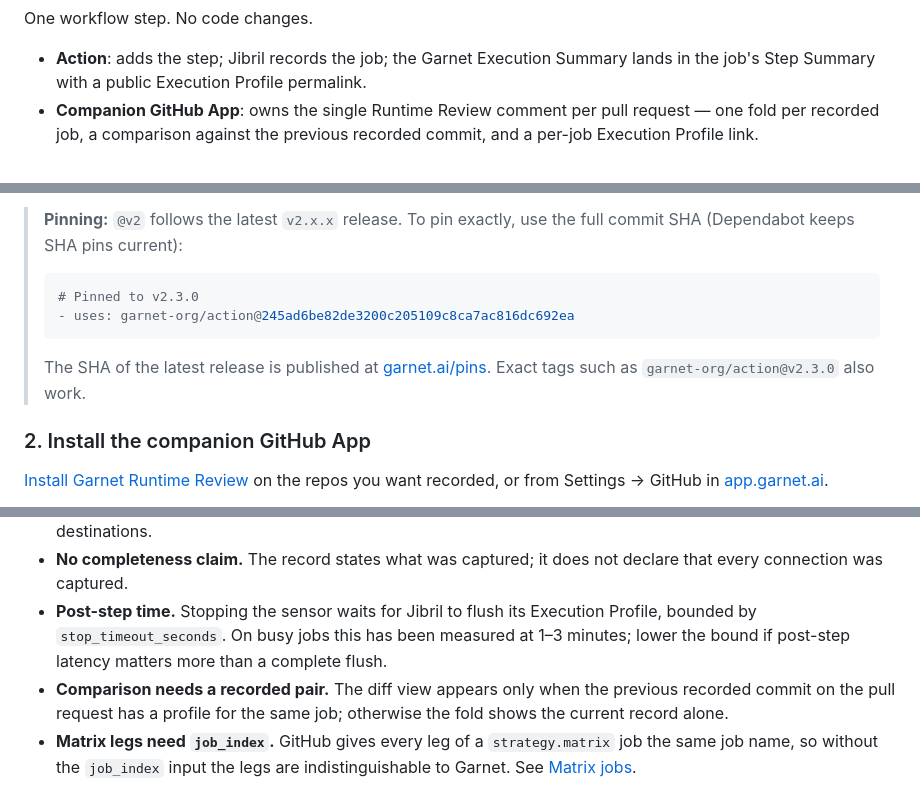
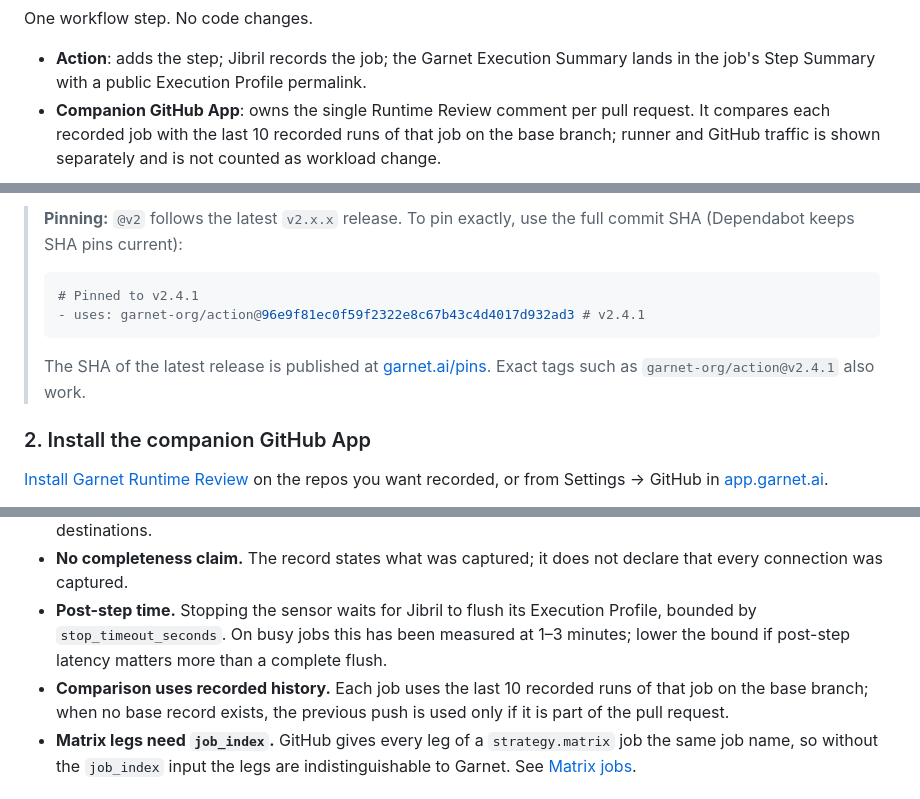
Before and after one commit to garnet-org/action, a Markdown page: README.md, 3 parts joined by grey strips. Drawn GitHub-style.

````diff
--- a/README.md
+++ b/README.md
@@ -31,5 +31,5 @@ Garnet runs [Jibril](https://github.com/garnet-org/jibril-releases), an eBPF sen
 One workflow step. No code changes.
 
 - **Action**: adds the step; Jibril records the job; the Garnet Execution Summary lands in the job's Step Summary with a public Execution Profile permalink.
-- **Companion GitHub App**: owns the single Runtime Review comment per pull request — one fold per recorded job, a comparison against the previous recorded commit, and a per-job Execution Profile link.
+- **Companion GitHub App**: owns the single Runtime Review comment per pull request. It compares each recorded job with the last 10 recorded runs of that job on the base branch; runner and GitHub traffic is shown separately and is not counted as workload change.
 
@@ -115,11 +111,11 @@ The workflow continues and the job is not marked failed either way.
 > **Pinning:** `@v2` follows the latest `v2.x.x` release. To pin exactly, use the full commit SHA (Dependabot keeps SHA pins current):
 >
 > ```yaml
-> # Pinned to v2.3.0
-> - uses: garnet-org/action@245ad6be82de3200c205109c8ca7ac816dc692ea
+> # Pinned to v2.4.1
+> - uses: garnet-org/action@96e9f81ec0f59f2322e8c67b43c4d4017d932ad3 # v2.4.1
 > ```
 >
-> The SHA of the latest release is published at [garnet.ai/pins](https://garnet.ai/pins). Exact tags such as `garnet-org/action@v2.3.0` also work.
+> The SHA of the latest release is published at [garnet.ai/pins](https://garnet.ai/pins). Exact tags such as `garnet-org/action@v2.4.1` also work.
 
 ### 2. Install the companion GitHub App
 
@@ -188,7 +171,7 @@ Read the record for what it is: what Garnet recorded, not a statement that nothi
 - **Matrix jobs.** Jobs that share a name across a matrix can be aggregated under one fold and undercount destinations.
 - **No completeness claim.** The record states what was captured; it does not declare that every connection was captured.
 - **Post-step time.** Stopping the sensor waits for Jibril to flush its Execution Profile, bounded by `stop_timeout_seconds`. On busy jobs this has been measured at 1–3 minutes; lower the bound if post-step latency matters more than a complete flush.
-- **Comparison needs a recorded pair.** The diff view appears only when the previous recorded commit on the pull request has a profile for the same job; otherwise the fold shows the current record alone.
+- **Comparison uses recorded history.** Each job uses the last 10 recorded runs of that job on the base branch; when no base record exists, the previous push is used only if it is part of the pull request.
 - **Matrix legs need `job_index`.** GitHub gives every leg of a `strategy.matrix` job the same job name, so without the `job_index` input the legs are indistinguishable to Garnet. See [Matrix jobs](#matrix-jobs).
 
 ## Under the hood
````
Also changed, not shown: other parts of README.md (+9 -26 lines), docs/images/pr-comment-ghaw-8.png (added).
